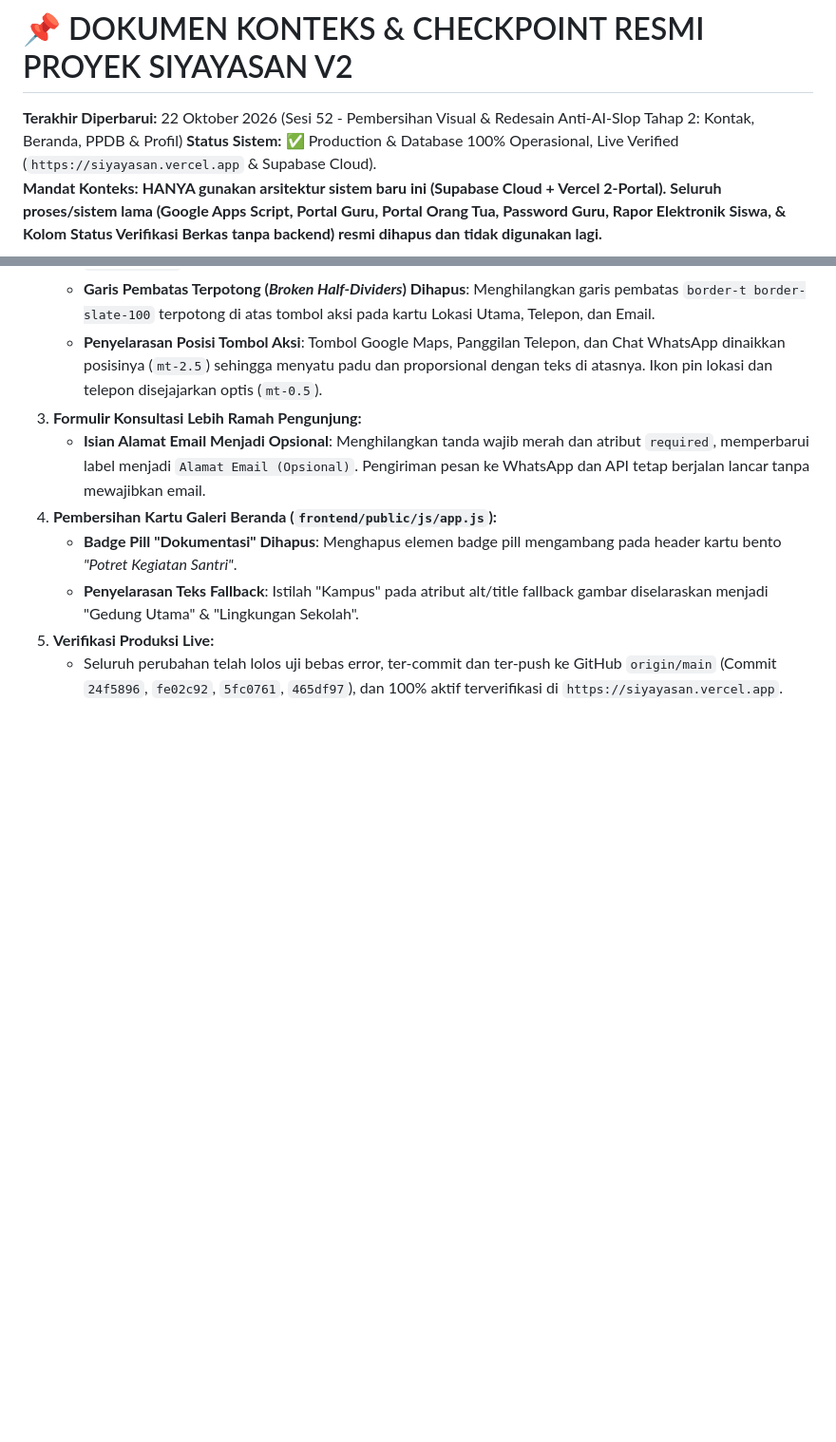
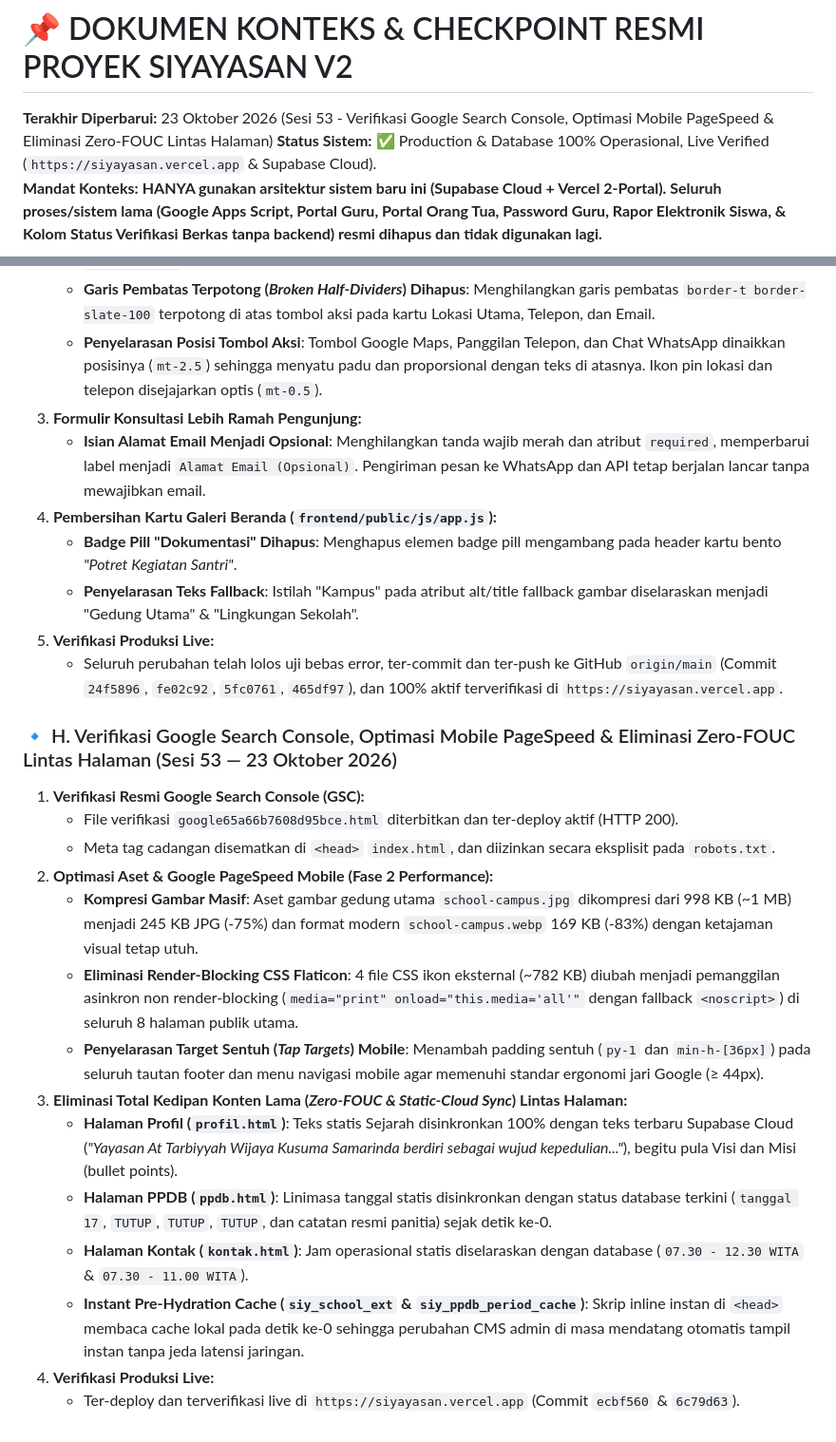
Before and after one commit to richqe6E/Source_code_yayasan, a Markdown page: PROJECT_CONTEXT_CHECKPOINT.md, 2 parts joined by grey strips. Shown at 95% size. Rendered like a GitHub page; blank space fills up the shorter version.

```diff
--- a/PROJECT_CONTEXT_CHECKPOINT.md
+++ b/PROJECT_CONTEXT_CHECKPOINT.md
@@ -1,5 +1,5 @@
 # 📌 DOKUMEN KONTEKS & CHECKPOINT RESMI PROYEK SIYAYASAN V2
-**Terakhir Diperbarui:** 22 Oktober 2026 (Sesi 52 - Pembersihan Visual & Redesain Anti-AI-Slop Tahap 2: Kontak, Beranda, PPDB & Profil)
+**Terakhir Diperbarui:** 23 Oktober 2026 (Sesi 53 - Verifikasi Google Search Console, Optimasi Mobile PageSpeed & Eliminasi Zero-FOUC Lintas Halaman)
 **Status Sistem:** ✅ Production & Database 100% Operasional, Live Verified (`https://siyayasan.vercel.app` & Supabase Cloud).
 **Mandat Konteks:** **HANYA gunakan arsitektur sistem baru ini (Supabase Cloud + Vercel 2-Portal). Seluruh proses/sistem lama (Google Apps Script, Portal Guru, Portal Orang Tua, Password Guru, Rapor Elektronik Siswa, & Kolom Status Verifikasi Berkas tanpa backend) resmi dihapus dan tidak digunakan lagi.**
 
@@ -206,3 +206,18 @@ Semua test suite dan simulasi operasional browser live berjalan **100% LULUS**:
    - **Penyelarasan Teks Fallback**: Istilah "Kampus" pada atribut alt/title fallback gambar diselaraskan menjadi "Gedung Utama" & "Lingkungan Sekolah".
 5. **Verifikasi Produksi Live:**
    - Seluruh perubahan telah lolos uji bebas error, ter-commit dan ter-push ke GitHub `origin/main` (Commit `24f5896`, `fe02c92`, `5fc0761`, `465df97`), dan 100% aktif terverifikasi di `https://siyayasan.vercel.app`.
+### 🔹 H. Verifikasi Google Search Console, Optimasi Mobile PageSpeed & Eliminasi Zero-FOUC Lintas Halaman (Sesi 53 — 23 Oktober 2026)
+1. **Verifikasi Resmi Google Search Console (GSC):**
+   - File verifikasi `google65a66b7608d95bce.html` diterbitkan dan ter-deploy aktif (HTTP 200).
+   - Meta tag cadangan disematkan di `<head>` `index.html`, dan diizinkan secara eksplisit pada `robots.txt`.
+2. **Optimasi Aset & Google PageSpeed Mobile (Fase 2 Performance):**
+   - **Kompresi Gambar Masif**: Aset gambar gedung utama `school-campus.jpg` dikompresi dari 998 KB (~1 MB) menjadi 245 KB JPG (-75%) dan format modern `school-campus.webp` 169 KB (-83%) dengan ketajaman visual tetap utuh.
+   - **Eliminasi Render-Blocking CSS Flaticon**: 4 file CSS ikon eksternal (~782 KB) diubah menjadi pemanggilan asinkron non render-blocking (`media="print" onload="this.media='all'"` dengan fallback `<noscript>`) di seluruh 8 halaman publik utama.
+   - **Penyelarasan Target Sentuh (*Tap Targets*) Mobile**: Menambah padding sentuh (`py-1` dan `min-h-[36px]`) pada seluruh tautan footer dan menu navigasi mobile agar memenuhi standar ergonomi jari Google (≥ 44px).
+3. **Eliminasi Total Kedipan Konten Lama (*Zero-FOUC & Static-Cloud Sync*) Lintas Halaman:**
+   - **Halaman Profil (`profil.html`)**: Teks statis Sejarah disinkronkan 100% dengan teks terbaru Supabase Cloud (*"Yayasan At Tarbiyyah Wijaya Kusuma Samarinda berdiri sebagai wujud kepedulian..."*), begitu pula Visi dan Misi (bullet points).
+   - **Halaman PPDB (`ppdb.html`)**: Linimasa tanggal statis disinkronkan dengan status database terkini (`tanggal 17`, `TUTUP`, `TUTUP`, `TUTUP`, dan catatan resmi panitia) sejak detik ke-0.
+   - **Halaman Kontak (`kontak.html`)**: Jam operasional statis diselaraskan dengan database (`07.30 - 12.30 WITA` & `07.30 - 11.00 WITA`).
+   - **Instant Pre-Hydration Cache (`siy_school_ext` & `siy_ppdb_period_cache`)**: Skrip inline instan di `<head>` membaca cache lokal pada detik ke-0 sehingga perubahan CMS admin di masa mendatang otomatis tampil instan tanpa jeda latensi jaringan.
+4. **Verifikasi Produksi Live:**
+   - Ter-deploy dan terverifikasi live di `https://siyayasan.vercel.app` (Commit `ecbf560` & `6c79d63`).
```
Also changed, not shown: PROJECT_STATUS.md (+27 -1 lines).
